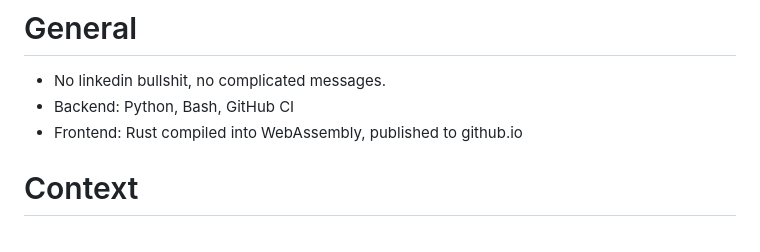
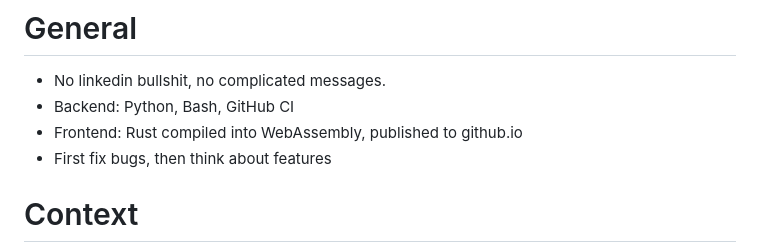
Before and after one commit to marenamat/jetlagcze, a Markdown page: CLAUDE.md, the part around the change. Rendered like a GitHub page.

Commit message:
Claude: bugfixes first

```diff
--- a/CLAUDE.md
+++ b/CLAUDE.md
@@ -3,6 +3,7 @@
 - No linkedin bullshit, no complicated messages.
 - Backend: Python, Bash, GitHub CI
 - Frontend: Rust compiled into WebAssembly, published to github.io
+- First fix bugs, then think about features
 
 # Context
 
```
